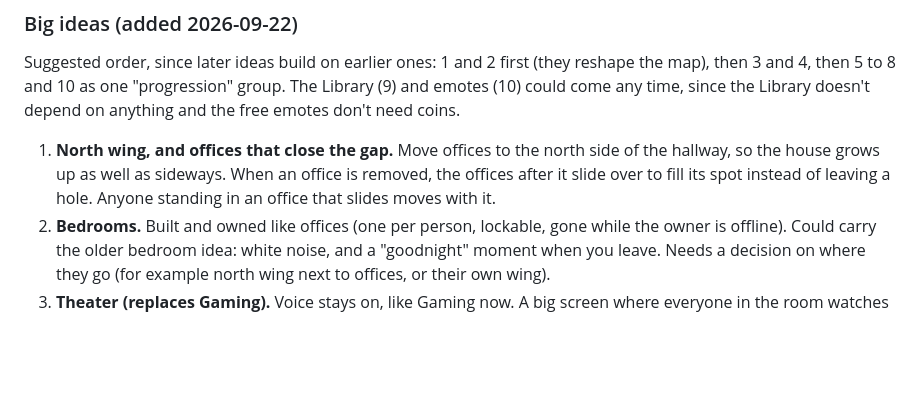
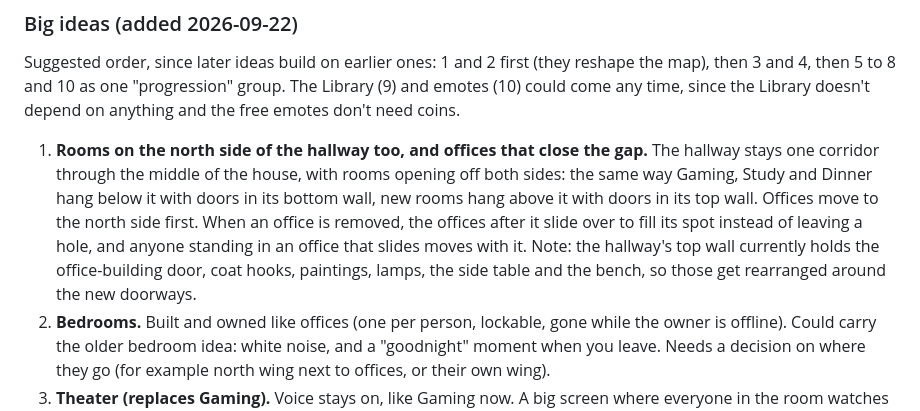
Before and after one commit to Props-coding/cozy-simulator, a Markdown page: CLAUDE.md, the part around the change. GitHub-like rendering; blank space fills up the shorter version.

Commit message:
Backlog: rooms open off both sides of the hallway
Co-Authored-By: Claude Opus 5.5 <noreply@anthropic.com>

```diff
--- a/CLAUDE.md
+++ b/CLAUDE.md
@@ -132,7 +132,7 @@ Already done: study focus timer (body-doubling), knock on locked offices, person
 
 Suggested order, since later ideas build on earlier ones: 1 and 2 first (they reshape the map), then 3 and 4, then 5 to 8 and 10 as one "progression" group. The Library (9) and emotes (10) could come any time, since the Library doesn't depend on anything and the free emotes don't need coins.
 
-1. **North wing, and offices that close the gap.** Move offices to the north side of the hallway, so the house grows up as well as sideways. When an office is removed, the offices after it slide over to fill its spot instead of leaving a hole. Anyone standing in an office that slides moves with it.
+1. **Rooms on the north side of the hallway too, and offices that close the gap.** The hallway stays one corridor through the middle of the house, with rooms opening off both sides: the same way Gaming, Study and Dinner hang below it with doors in its bottom wall, new rooms hang above it with doors in its top wall. Offices move to the north side first. When an office is removed, the offices after it slide over to fill its spot instead of leaving a hole, and anyone standing in an office that slides moves with it. Note: the hallway's top wall currently holds the office-building door, coat hooks, paintings, lamps, the side table and the bench, so those get rearranged around the new doorways.
 2. **Bedrooms.** Built and owned like offices (one per person, lockable, gone while the owner is offline). Could carry the older bedroom idea: white noise, and a "goodnight" moment when you leave. Needs a decision on where they go (for example north wing next to offices, or their own wing).
 3. **Theater (replaces Gaming).** Voice stays on, like Gaming now. A big screen where everyone in the room watches the same YouTube video: play, pause and skipping stay in sync for everyone in the Theater. Each person streams the video from YouTube themselves, so it costs nothing extra. Some videos don't allow embedding and won't play.
 4. **Conference room with a whiteboard.** A large conference table, voice on. A whiteboard anyone in the room can draw on together, with a few pen colors and a clear button. Drawings are shared live and sent to people who walk in; they last only while someone is in the house (no server to store them), unless we add a "save as picture" button.
```
Also changed, not shown: PROGRESS.md (+1 -1 lines).
